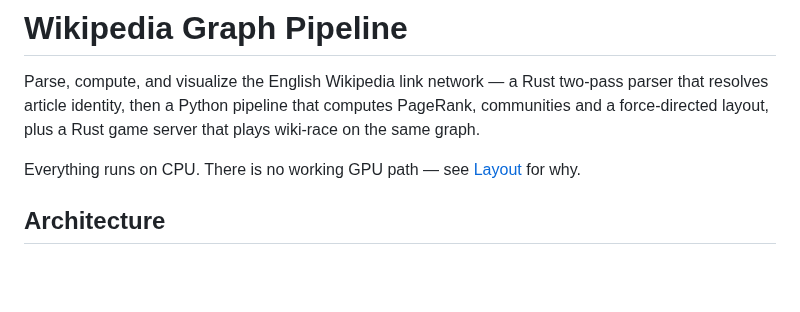
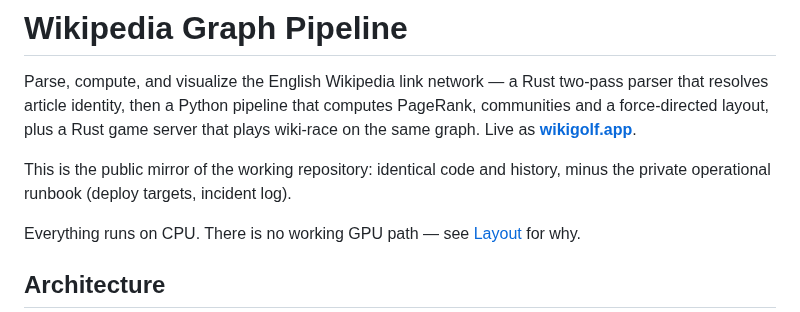
Before and after one commit to nirbhayagga/wikigolf, a Markdown page: README.md, the part around the change. Rendered like a GitHub page; blank space fills up the shorter version.

Commit message:
Public mirror: say what this repo is
The ops runbook lives outside the repo; the docs now say so instead of
referencing a file that is not here. README links the live site.

Co-Authored-By: Claude Fable 5 <noreply@anthropic.com>

```diff
--- a/README.md
+++ b/README.md
@@ -3,7 +3,10 @@
 Parse, compute, and visualize the English Wikipedia link network — a Rust two-pass
 parser that resolves article identity, then a Python pipeline that computes
 PageRank, communities and a force-directed layout, plus a Rust game server that
-plays wiki-race on the same graph.
+plays wiki-race on the same graph. Live as **[wikigolf.app](https://wikigolf.app)**.
+
+This is the public mirror of the working repository: identical code and history,
+minus the private operational runbook (deploy targets, incident log).
 
 Everything runs on CPU. There is no working GPU path — see
 [Layout](#layout-is-cpu-sfdp) for why.
```
Also changed, not shown: CLAUDE.md (+1 -1 lines).
